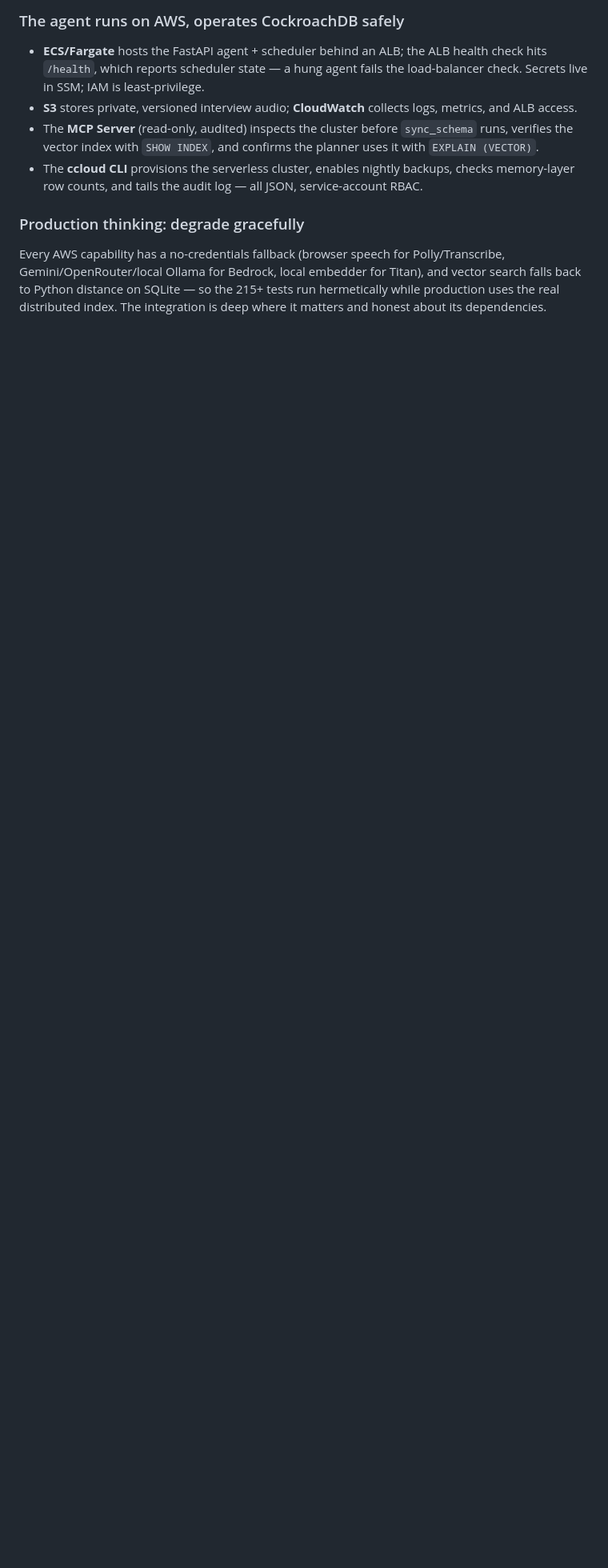
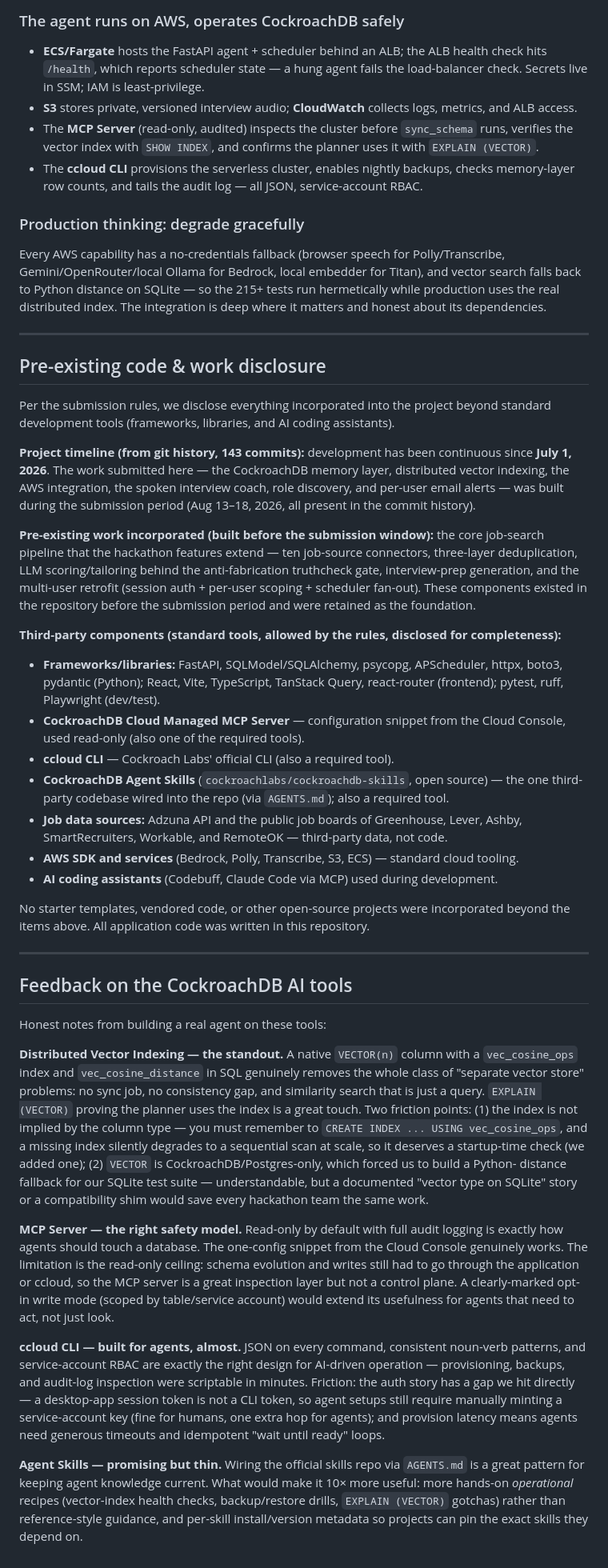
Before and after one commit to StephenJarso/applycanary, a Markdown page: docs/SUBMISSION.md, the part around the change. Shown at 80% size. Drawn GitHub-style; blank space fills up the shorter version.

Commit message:
docs: add pre-existing code disclosure and CockroachDB tool feedback
Adds the required disclosure of pre-existing work and third-party
components, plus honest feedback on the CockroachDB AI tools (vector
indexing, MCP server, ccloud CLI, Agent Skills) to the submission notes.

```diff
--- a/docs/SUBMISSION.md
+++ b/docs/SUBMISSION.md
@@ -139,3 +139,91 @@ Polly/Transcribe, Gemini/OpenRouter/local Ollama for Bedrock, local embedder
 for Titan), and vector search falls back to Python distance on SQLite — so the
 215+ tests run hermetically while production uses the real distributed index.
 The integration is deep where it matters and honest about its dependencies.
+
+---
+
+## Pre-existing code & work disclosure
+
+Per the submission rules, we disclose everything incorporated into the
+project beyond standard development tools (frameworks, libraries, and AI
+coding assistants).
+
+**Project timeline (from git history, 143 commits):** development has been
+continuous since **July 1, 2026**. The work submitted here — the CockroachDB
+memory layer, distributed vector indexing, the AWS integration, the spoken
+interview coach, role discovery, and per-user email alerts — was built during
+the submission period (Aug 13–18, 2026, all present in the commit history).
+
+**Pre-existing work incorporated (built before the submission window):** the
+core job-search pipeline that the hackathon features extend — ten job-source
+connectors, three-layer deduplication, LLM scoring/tailoring behind the
+anti-fabrication truthcheck gate, interview-prep generation, and the
+multi-user retrofit (session auth + per-user scoping + scheduler fan-out).
+These components existed in the repository before the submission period and
+were retained as the foundation.
+
+**Third-party components (standard tools, allowed by the rules, disclosed for
+completeness):**
+
+- **Frameworks/libraries:** FastAPI, SQLModel/SQLAlchemy, psycopg, APScheduler,
+  httpx, boto3, pydantic (Python); React, Vite, TypeScript, TanStack Query,
+  react-router (frontend); pytest, ruff, Playwright (dev/test).
+- **CockroachDB Cloud Managed MCP Server** — configuration snippet from the
+  Cloud Console, used read-only (also one of the required tools).
+- **ccloud CLI** — Cockroach Labs' official CLI (also a required tool).
+- **CockroachDB Agent Skills** (`cockroachlabs/cockroachdb-skills`, open
+  source) — the one third-party codebase wired into the repo (via
+  `AGENTS.md`); also a required tool.
+- **Job data sources:** Adzuna API and the public job boards of Greenhouse,
+  Lever, Ashby, SmartRecruiters, Workable, and RemoteOK — third-party data,
+  not code.
+- **AWS SDK and services** (Bedrock, Polly, Transcribe, S3, ECS) — standard
+  cloud tooling.
+- **AI coding assistants** (Codebuff, Claude Code via MCP) used during development.
+
+No starter templates, vendored code, or other open-source projects were
+incorporated beyond the items above. All application code was written in this
+repository.
+
+---
+
+## Feedback on the CockroachDB AI tools
+
+Honest notes from building a real agent on these tools:
+
+**Distributed Vector Indexing — the standout.** A native `VECTOR(n)` column
+with a `vec_cosine_ops` index and `vec_cosine_distance` in SQL genuinely
+removes the whole class of "separate vector store" problems: no sync job, no
+consistency gap, and similarity search that is just a query. `EXPLAIN (VECTOR)`
+proving the planner uses the index is a great touch. Two friction points: (1)
+the index is not implied by the column type — you must remember to `CREATE
+INDEX ... USING vec_cosine_ops`, and a missing index silently degrades to a
+sequential scan at scale, so it deserves a startup-time check (we added one);
+(2) `VECTOR` is CockroachDB/Postgres-only, which forced us to build a Python-
+distance fallback for our SQLite test suite — understandable, but a documented
+"vector type on SQLite" story or a compatibility shim would save every
+hackathon team the same work.
+
+**MCP Server — the right safety model.** Read-only by default with full audit
+logging is exactly how agents should touch a database. The one-config snippet
+from the Cloud Console genuinely works. The limitation is the read-only
+ceiling: schema evolution and writes still had to go through the application
+or ccloud, so the MCP server is a great inspection layer but not a control
+plane. A clearly-marked opt-in write mode (scoped by table/service account)
+would extend its usefulness for agents that need to act, not just look.
+
+**ccloud CLI — built for agents, almost.** JSON on every command, consistent
+noun-verb patterns, and service-account RBAC are exactly the right design for
+AI-driven operation — provisioning, backups, and audit-log inspection were
+scriptable in minutes. Friction: the auth story has a gap we hit directly — a
+desktop-app session token is not a CLI token, so agent setups still require
+manually minting a service-account key (fine for humans, one extra hop for
+agents); and provision latency means agents need generous timeouts and
+idempotent "wait until ready" loops.
+
+**Agent Skills — promising but thin.** Wiring the official skills repo via
+`AGENTS.md` is a great pattern for keeping agent knowledge current. What would
+make it 10× more useful: more hands-on *operational* recipes (vector-index
+health checks, backup/restore drills, `EXPLAIN (VECTOR)` gotchas) rather than
+reference-style guidance, and per-skill install/version metadata so projects
+can pin the exact skills they depend on.
```
